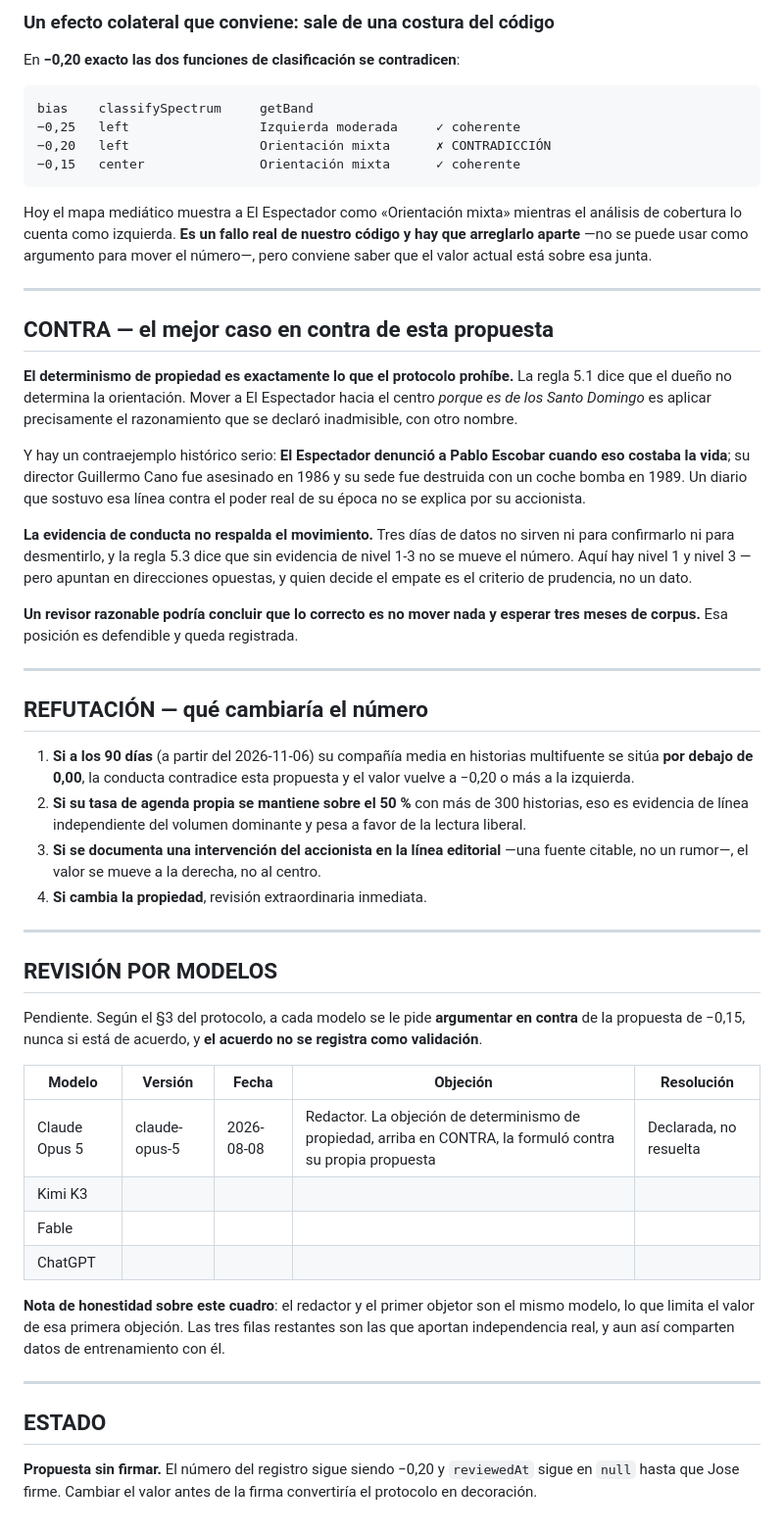
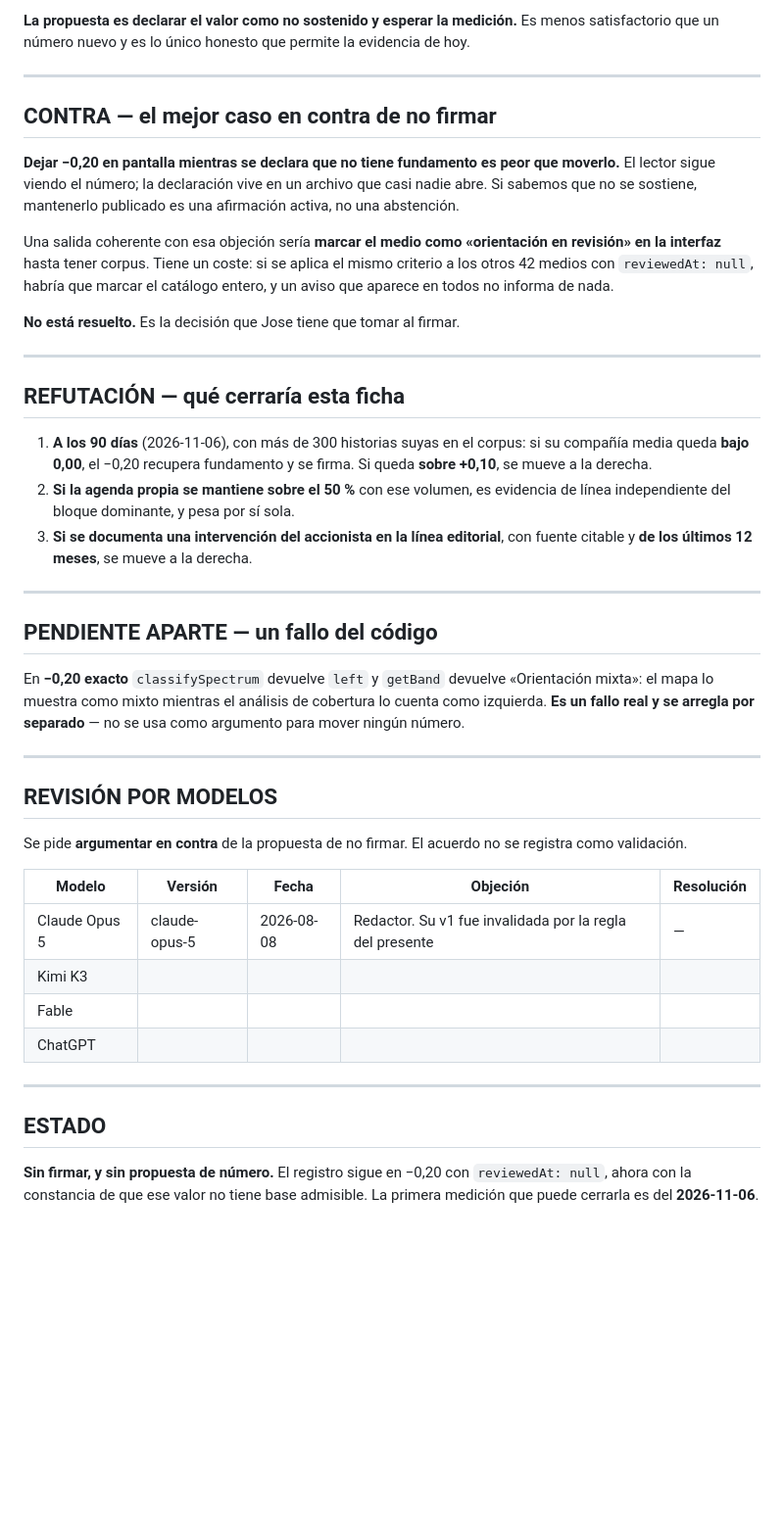
Before and after one commit to Steinhjk/doblefoco, a Markdown page: doblefoco-app/fichas/el-espectador.md, the part around one of its changes. Shown at 98% size. GitHub-like rendering; blank space fills up the shorter version.

````diff
--- a/doblefoco-app/fichas/el-espectador.md
+++ b/doblefoco-app/fichas/el-espectador.md
@@ -95,82 +91,63 @@ del mayor grupo económico del país sin conducta medida que la respalde.
 
-### Un efecto colateral que conviene: sale de una costura del código
-
-En **−0,20 exacto las dos funciones de clasificación se contradicen**:
-
-```
-bias    classifySpectrum     getBand
-−0,25   left                 Izquierda moderada     ✓ coherente
-−0,20   left                 Orientación mixta      ✗ CONTRADICCIÓN
-−0,15   center               Orientación mixta      ✓ coherente
-```
-
-Hoy el mapa mediático muestra a El Espectador como «Orientación mixta» mientras
-el análisis de cobertura lo cuenta como izquierda. **Es un fallo real de nuestro
-código y hay que arreglarlo aparte** —no se puede usar como argumento para mover
-el número—, pero conviene saber que el valor actual está sobre esa junta.
+**La propuesta es declarar el valor como no sostenido y esperar la medición.** Es
+menos satisfactorio que un número nuevo y es lo único honesto que permite la
+evidencia de hoy.
 
 ---
 
-## CONTRA — el mejor caso en contra de esta propuesta
+## CONTRA — el mejor caso en contra de no firmar
 
-**El determinismo de propiedad es exactamente lo que el protocolo prohíbe.** La
-regla 5.1 dice que el dueño no determina la orientación. Mover a El Espectador
-hacia el centro *porque es de los Santo Domingo* es aplicar precisamente el
-razonamiento que se declaró inadmisible, con otro nombre.
+**Dejar −0,20 en pantalla mientras se declara que no tiene fundamento es peor que
+moverlo.** El lector sigue viendo el número; la declaración vive en un archivo que
+casi nadie abre. Si sabemos que no se sostiene, mantenerlo publicado es una
+afirmación activa, no una abstención.
 
-Y hay un contraejemplo histórico serio: **El Espectador denunció a Pablo Escobar
-cuando eso costaba la vida**; su director Guillermo Cano fue asesinado en 1986 y
-su sede fue destruida con un coche bomba en 1989. Un diario que sostuvo esa línea
-contra el poder real de su época no se explica por su accionista.
+Una salida coherente con esa objeción sería **marcar el medio como «orientación
+en revisión» en la interfaz** hasta tener corpus. Tiene un coste: si se aplica el
+mismo criterio a los otros 42 medios con `reviewedAt: null`, habría que marcar el
+catálogo entero, y un aviso que aparece en todos no informa de nada.
 
-**La evidencia de conducta no respalda el movimiento.** Tres días de datos no
-sirven ni para confirmarlo ni para desmentirlo, y la regla 5.3 dice que sin
-evidencia de nivel 1-3 no se mueve el número. Aquí hay nivel 1 y nivel 3 — pero
-apuntan en direcciones opuestas, y quien decide el empate es el criterio de
-prudencia, no un dato.
-
-**Un revisor razonable podría concluir que lo correcto es no mover nada y esperar
-tres meses de corpus.** Esa posición es defendible y queda registrada.
+**No está resuelto.** Es la decisión que Jose tiene que tomar al firmar.
 
 ---
 
-## REFUTACIÓN — qué cambiaría el número
+## REFUTACIÓN — qué cerraría esta ficha
 
-1. **Si a los 90 días** (a partir del 2026-11-06) su compañía media en historias
-   multifuente se sitúa **por debajo de 0,00**, la conducta contradice esta
-   propuesta y el valor vuelve a −0,20 o más a la izquierda.
-2. **Si su tasa de agenda propia se mantiene sobre el 50 %** con más de 300
-   historias, eso es evidencia de línea independiente del volumen dominante y
-   pesa a favor de la lectura liberal.
-3. **Si se documenta una intervención del accionista en la línea editorial**
-   —una fuente citable, no un rumor—, el valor se mueve a la derecha, no al
-   centro.
-4. **Si cambia la propiedad**, revisión extraordinaria inmediata.
+1. **A los 90 días** (2026-11-06), con más de 300 historias suyas en el corpus:
+   si su compañía media queda **bajo 0,00**, el −0,20 recupera fundamento y se
+   firma. Si queda **sobre +0,10**, se mueve a la derecha.
+2. **Si la agenda propia se mantiene sobre el 50 %** con ese volumen, es evidencia
+   de línea independiente del bloque dominante, y pesa por sí sola.
+3. **Si se documenta una intervención del accionista en la línea editorial**, con
+   fuente citable y **de los últimos 12 meses**, se mueve a la derecha.
+
+---
+
+## PENDIENTE APARTE — un fallo del código
+
+En **−0,20 exacto** `classifySpectrum` devuelve `left` y `getBand` devuelve
+«Orientación mixta»: el mapa lo muestra como mixto mientras el análisis de
+cobertura lo cuenta como izquierda. **Es un fallo real y se arregla por separado**
+— no se usa como argumento para mover ningún número.
 
 ---
 
 ## REVISIÓN POR MODELOS
 
-Pendiente. Según el §3 del protocolo, a cada modelo se le pide **argumentar en
-contra** de la propuesta de −0,15, nunca si está de acuerdo, y **el acuerdo no se
-registra como validación**.
+Se pide **argumentar en contra** de la propuesta de no firmar. El acuerdo no se
+registra como validación.
 
 | Modelo | Versión | Fecha | Objeción | Resolución |
 |---|---|---|---|---|
-| Claude Opus 5 | claude-opus-5 | 2026-08-08 | Redactor. La objeción de determinismo de propiedad, arriba en CONTRA, la formuló contra su propia propuesta | Declarada, no resuelta |
+| Claude Opus 5 | claude-opus-5 | 2026-08-08 | Redactor. Su v1 fue invalidada por la regla del presente | — |
 | Kimi K3 | | | | |
 | Fable | | | | |
 | ChatGPT | | | | |
-
-**Nota de honestidad sobre este cuadro**: el redactor y el primer objetor son el
-mismo modelo, lo que limita el valor de esa primera objeción. Las tres filas
-restantes son las que aportan independencia real, y aun así comparten datos de
-entrenamiento con él.
 
 ---
 
 ## ESTADO
 
-**Propuesta sin firmar.** El número del registro sigue siendo −0,20 y `reviewedAt`
-sigue en `null` hasta que Jose firme. Cambiar el valor antes de la firma
-convertiría el protocolo en decoración.
+**Sin firmar, y sin propuesta de número.** El registro sigue en −0,20 con
+`reviewedAt: null`, ahora con la constancia de que ese valor no tiene base
+admisible. La primera medición que puede cerrarla es del **2026-11-06**.
````
Also changed, not shown: other parts of doblefoco-app/fichas/el-espectador.md (+51 -55 lines), doblefoco-app/PROTOCOLO_JUICIO_EDITORIAL.md (+33 -0 lines).
